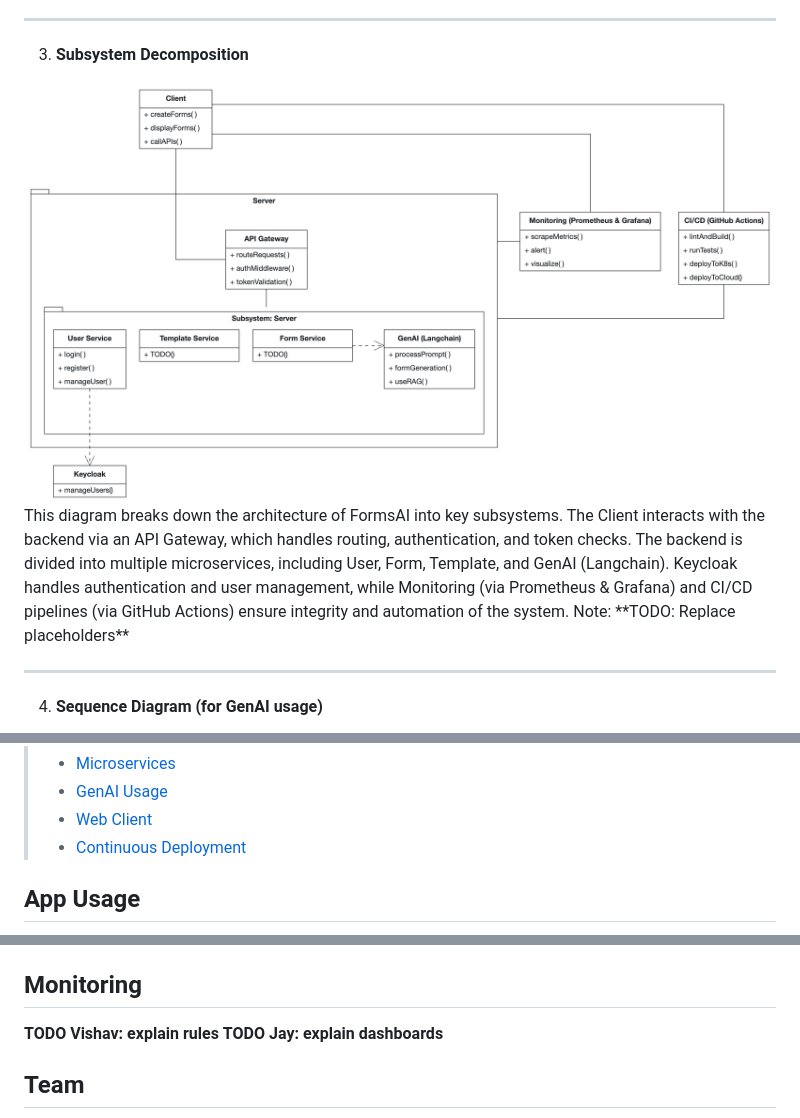
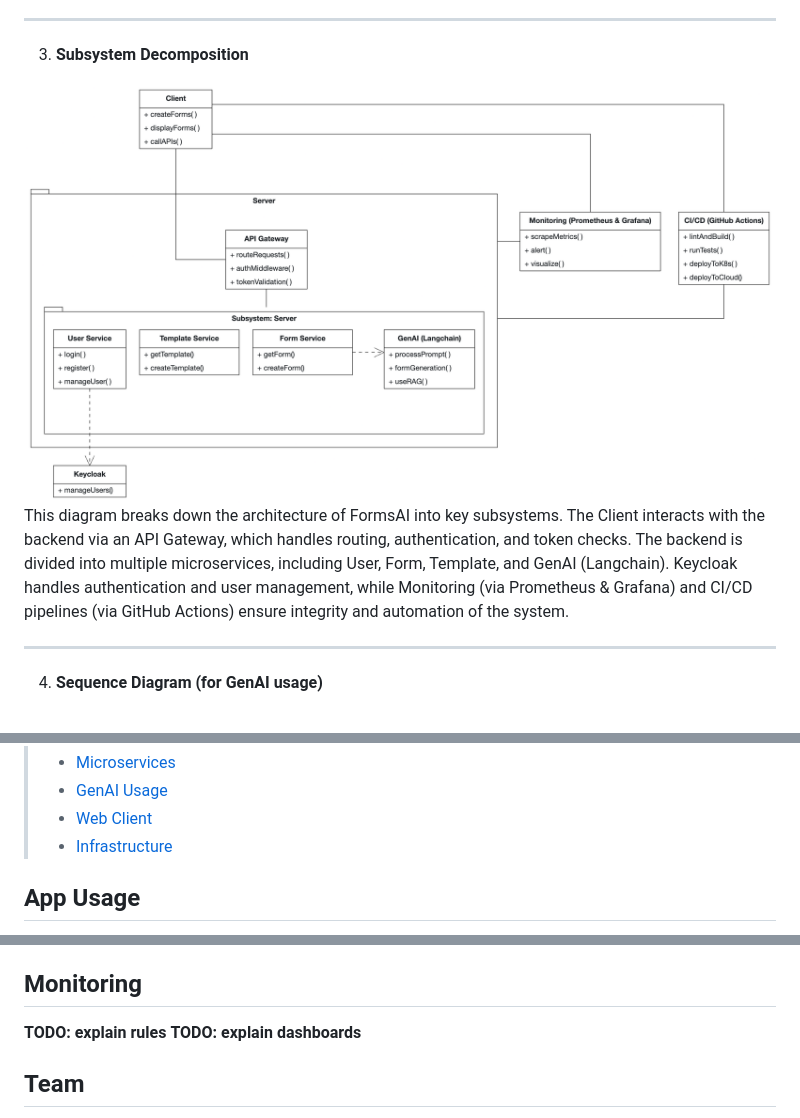
Before and after one commit to AET-DevOps25/team-kruschefan, a Markdown page: README.md, 3 parts joined by grey strips. Drawn GitHub-style; pictures changed too: resources/UML/subsystem_decomposition.png.

Commit message:
try + README done

```diff
--- a/README.md
+++ b/README.md
@@ -21,7 +21,7 @@ This diagram gives a overview of the entire FormsAI platform. At the core, the A
 
 3. **Subsystem Decomposition**
 <img src="/resources/UML/subsystem_decomposition.png" alt="Subsystem Decomposition" style="height: 30vw;"/>
-This diagram breaks down the architecture of FormsAI into key subsystems. The Client interacts with the backend via an API Gateway, which handles routing, authentication, and token checks. The backend is divided into multiple microservices, including User, Form, Template, and GenAI (Langchain). Keycloak handles authentication and user management, while Monitoring (via Prometheus & Grafana) and CI/CD pipelines (via GitHub Actions) ensure integrity and automation of the system. Note: **TODO: Replace placeholders**
+This diagram breaks down the architecture of FormsAI into key subsystems. The Client interacts with the backend via an API Gateway, which handles routing, authentication, and token checks. The backend is divided into multiple microservices, including User, Form, Template, and GenAI (Langchain). Keycloak handles authentication and user management, while Monitoring (via Prometheus & Grafana) and CI/CD pipelines (via GitHub Actions) ensure integrity and automation of the system.
 
 ---
 
@@ -35,7 +35,7 @@ The diagram shows how a user prompt becomes a full form. The Form Service sends
 > - [Microservices](./services)
 > - [GenAI Usage](./services/GenAI)
 > - [Web Client](./web-client)
-> - [Continuous Deployment](./infra)
+> - [Infrastructure](./infra)
 
 ## App Usage
 After deploying the app, the app can be used on the web interface using a browser. The deployment methods are well documented below. In this section,
@@ -230,8 +230,8 @@ The EC2 deploy pipeline is developed as file [k8s-deploy.yml](.github/workflows/
 
 
 ## Monitoring
-**TODO Vishav: explain rules**
-**TODO Jay: explain dashboards**
+**TODO: explain rules**
+**TODO: explain dashboards**
 
 ## Team
 Our team consists of three members, each focus on and is responsible for different part of the development. A tutor is assigned to the team to help manage the project. The exact progress of the application development can be found under this Confluence page: https://confluence.aet.cit.tum.de/pages/viewpage.action?pageId=258581347&spaceKey=DO25WR&title=Team%2BKruschefan
```
Also changed, not shown: 2 other files.
